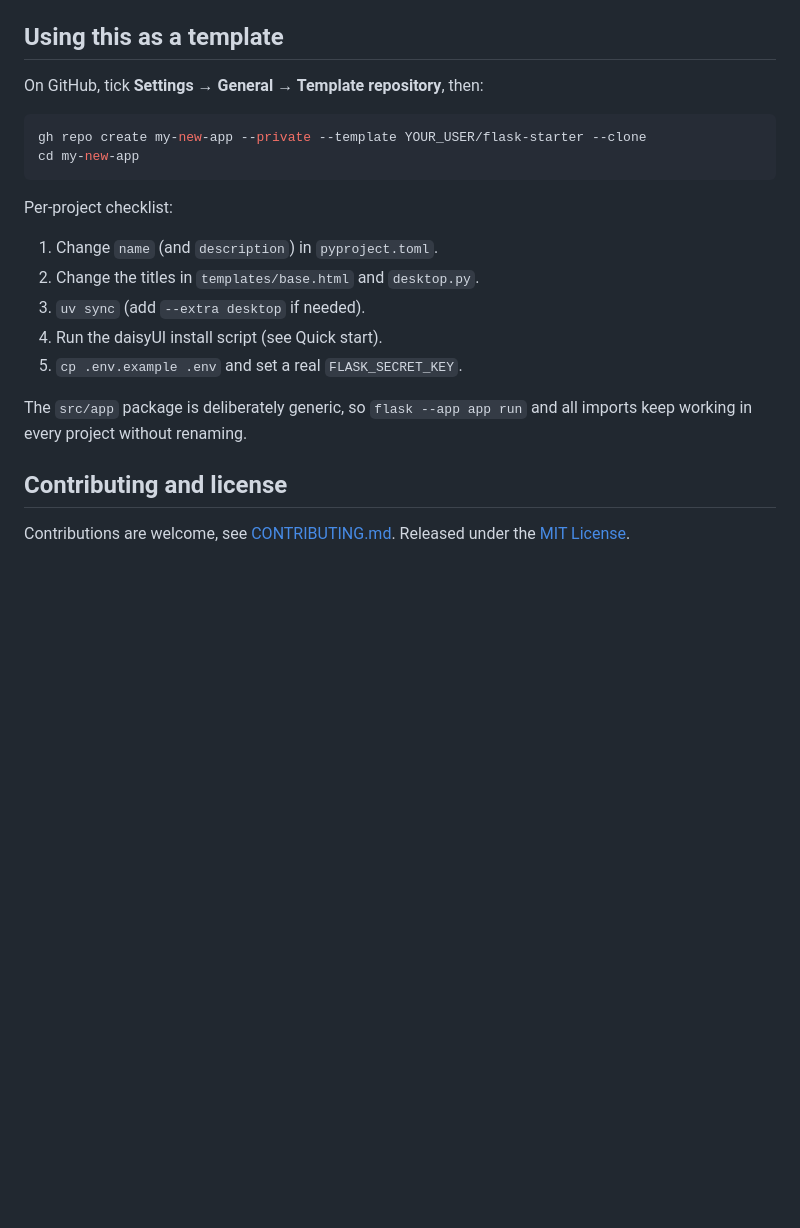
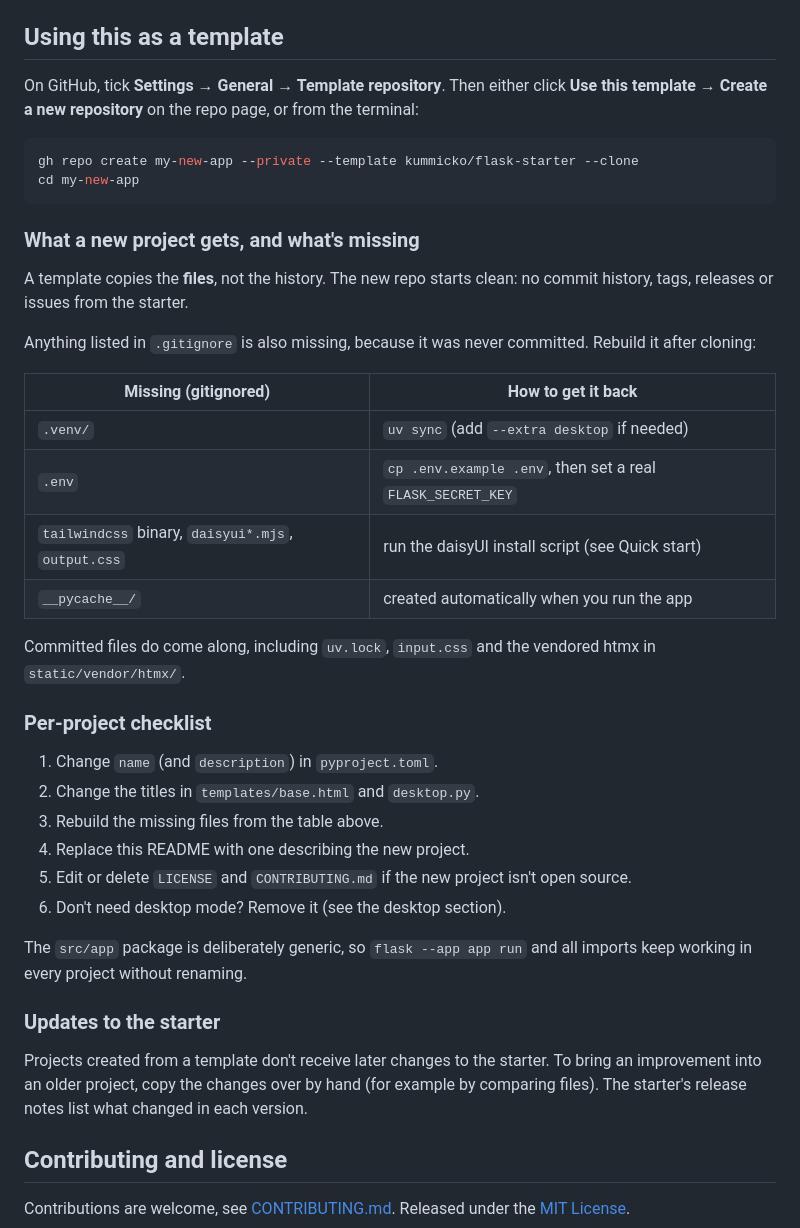
Before and after one commit to kummicko/flask-starter, a Markdown page: README.md, the part around the change. Rendered like a GitHub page; blank space fills up the shorter version.

Commit message:
Document what template projects get and need to rebuild

````diff
--- a/README.md
+++ b/README.md
@@ -120,22 +120,50 @@ Every blueprint can name its variable `bp`; only the string passed to
 
 ## Using this as a template
 
-On GitHub, tick **Settings → General → Template repository**, then:
+On GitHub, tick **Settings → General → Template repository**. Then either click
+**Use this template → Create a new repository** on the repo page, or from the terminal:
 
 ```bash
-gh repo create my-new-app --private --template YOUR_USER/flask-starter --clone
+gh repo create my-new-app --private --template kummicko/flask-starter --clone
 cd my-new-app
 ```
 
-Per-project checklist:
+### What a new project gets, and what's missing
+
+A template copies the **files**, not the history. The new repo starts clean:
+no commit history, tags, releases or issues from the starter.
+
+Anything listed in `.gitignore` is also missing, because it was never committed.
+Rebuild it after cloning:
+
+| Missing (gitignored)                                   | How to get it back                    |
+|--------------------------------------------------------|---------------------------------------|
+| `.venv/`                                               | `uv sync` (add `--extra desktop` if needed) |
+| `.env`                                                 | `cp .env.example .env`, then set a real `FLASK_SECRET_KEY` |
+| `tailwindcss` binary, `daisyui*.mjs`, `output.css`     | run the daisyUI install script (see Quick start) |
+| `__pycache__/`                                         | created automatically when you run the app |
+
+Committed files do come along, including `uv.lock`, `input.css` and the vendored
+htmx in `static/vendor/htmx/`.
+
+### Per-project checklist
+
 1. Change `name` (and `description`) in `pyproject.toml`.
 2. Change the titles in `templates/base.html` and `desktop.py`.
-3. `uv sync` (add `--extra desktop` if needed).
-4. Run the daisyUI install script (see Quick start).
-5. `cp .env.example .env` and set a real `FLASK_SECRET_KEY`.
+3. Rebuild the missing files from the table above.
+4. Replace this README with one describing the new project.
+5. Edit or delete `LICENSE` and `CONTRIBUTING.md` if the new project isn't open source.
+6. Don't need desktop mode? Remove it (see the desktop section).
 
 The `src/app` package is deliberately generic, so `flask --app app run` and all
 imports keep working in every project without renaming.
+
+### Updates to the starter
+
+Projects created from a template don't receive later changes to the starter.
+To bring an improvement into an older project, copy the changes over by hand
+(for example by comparing files). The starter's release notes list what changed
+in each version.
 
 ## Contributing and license
 
````
